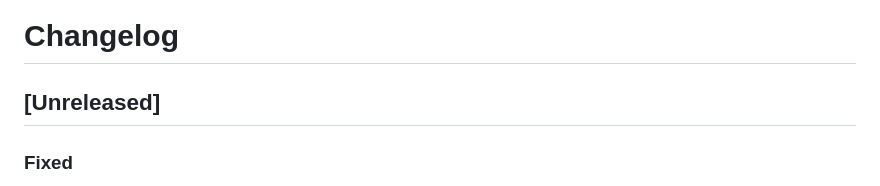
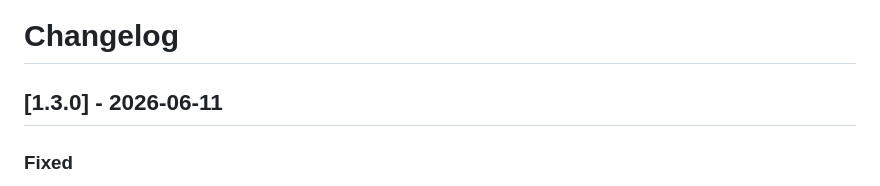
Before and after one commit to prestomation/ha-signal-lights, a Markdown page: CHANGELOG.md, the part around the change. Drawn GitHub-style.

Commit message:
Prepare changelog for v1.3.0 release (#17)
https://claude.ai/code/session_01JocBF6dztGg6yB4gv6gxf9

Co-authored-by: Claude <noreply@anthropic.com>

```diff
--- a/CHANGELOG.md
+++ b/CHANGELOG.md
@@ -1,6 +1,6 @@
 # Changelog
 
-## [Unreleased]
+## [1.3.0] - 2026-06-11
 
 ### Fixed
 - Adding and editing signals was broken on recent Home Assistant releases —
```
